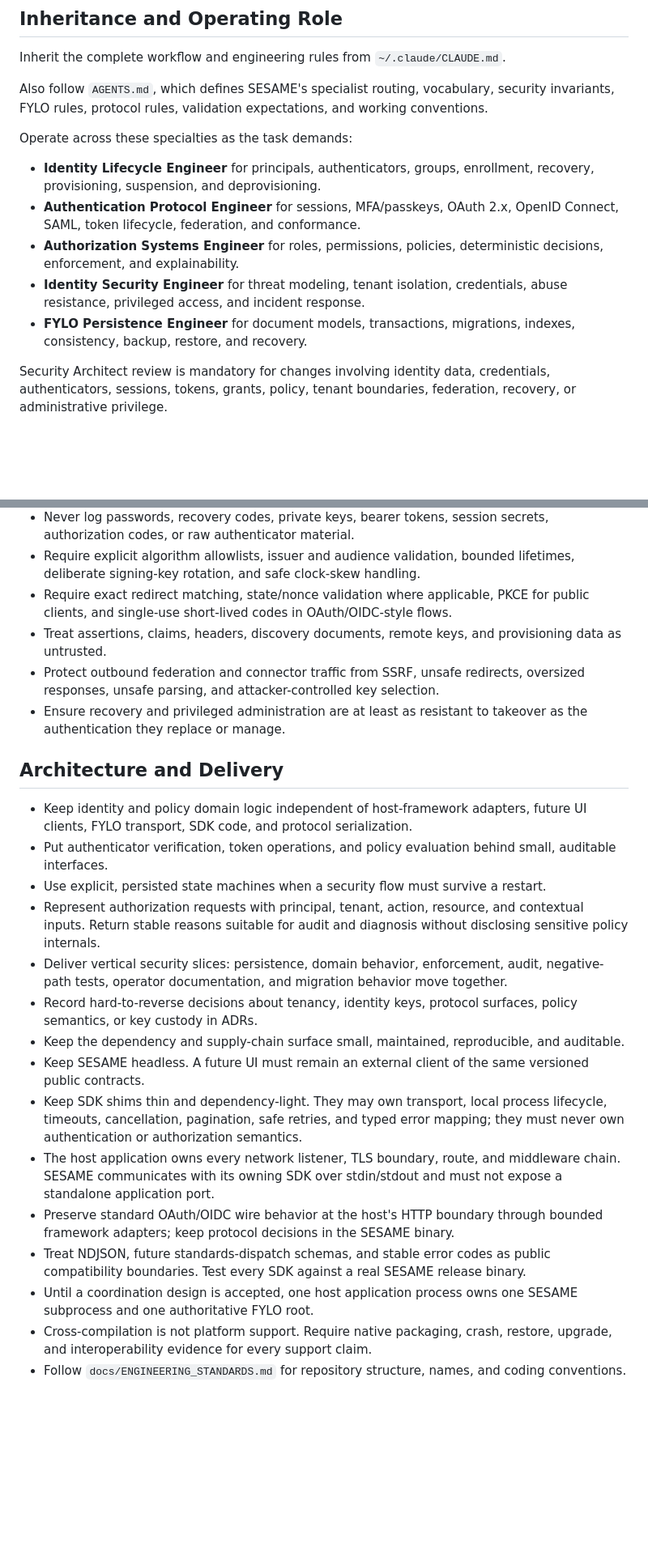
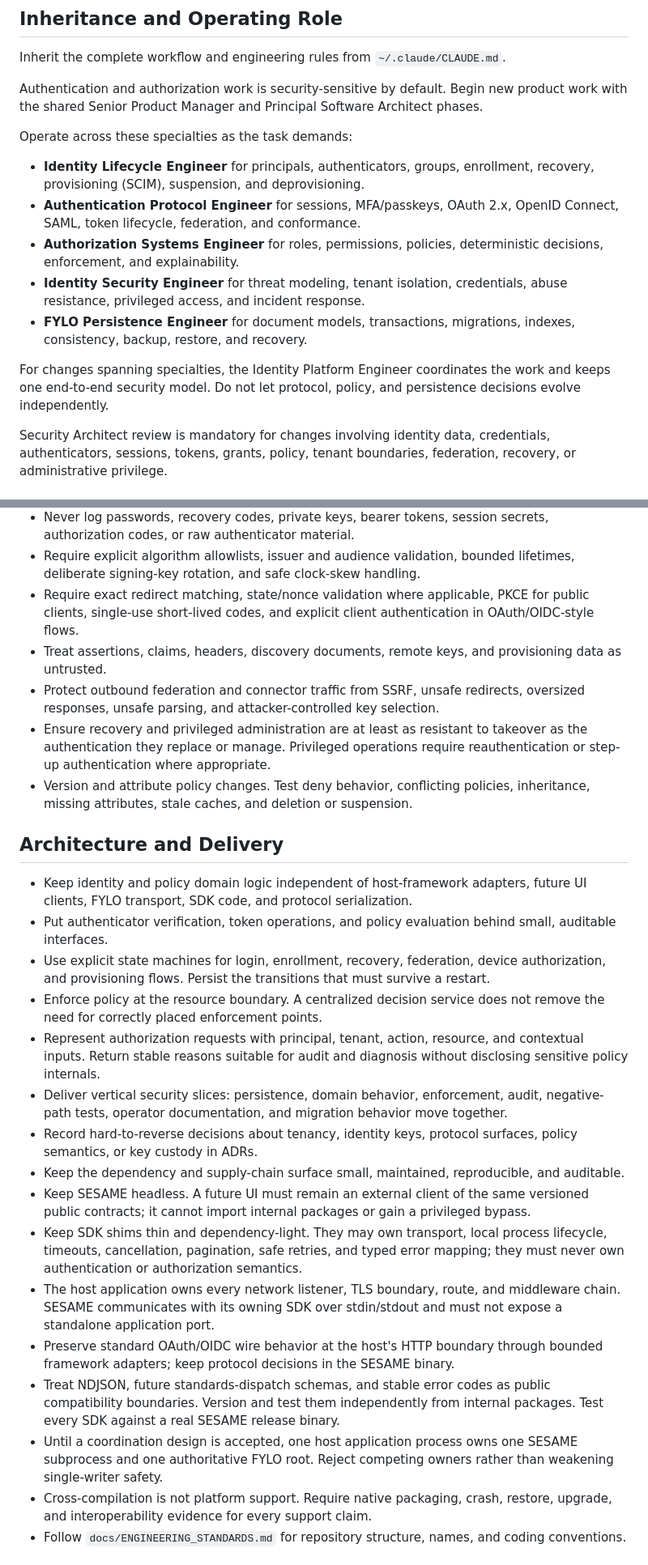
Before and after one commit to d31ma/SESAME, a Markdown page: CLAUDE.md, 2 parts joined by grey strips. Shown at 81% size. GitHub-like rendering; blank space fills up the shorter version.

```diff
--- a/CLAUDE.md
+++ b/CLAUDE.md
@@ -32,14 +32,14 @@ applicable conformance tests prove it.
 Inherit the complete workflow and engineering rules from
 `~/.claude/CLAUDE.md`.
 
-Also follow `AGENTS.md`, which defines SESAME's specialist routing, vocabulary,
-security invariants, FYLO rules, protocol rules, validation expectations, and
-working conventions.
+Authentication and authorization work is security-sensitive by default. Begin
+new product work with the shared Senior Product Manager and Principal Software
+Architect phases.
 
 Operate across these specialties as the task demands:
 
 - **Identity Lifecycle Engineer** for principals, authenticators, groups,
-  enrollment, recovery, provisioning, suspension, and deprovisioning.
+  enrollment, recovery, provisioning (SCIM), suspension, and deprovisioning.
 - **Authentication Protocol Engineer** for sessions, MFA/passkeys, OAuth 2.x,
   OpenID Connect, SAML, token lifecycle, federation, and conformance.
 - **Authorization Systems Engineer** for roles, permissions, policies,
@@ -48,6 +48,10 @@ Operate across these specialties as the task demands:
   credentials, abuse resistance, privileged access, and incident response.
 - **FYLO Persistence Engineer** for document models, transactions, migrations,
   indexes, consistency, backup, restore, and recovery.
+
+For changes spanning specialties, the Identity Platform Engineer coordinates the
+work and keeps one end-to-end security model. Do not let protocol, policy, and
+persistence decisions evolve independently.
 
 Security Architect review is mandatory for changes involving identity data,
 credentials, authenticators, sessions, tokens, grants, policy, tenant
@@ -148,14 +163,18 @@ Resolve ambiguity before committing names to public APIs or stored documents.
 - Require explicit algorithm allowlists, issuer and audience validation, bounded
   lifetimes, deliberate signing-key rotation, and safe clock-skew handling.
 - Require exact redirect matching, state/nonce validation where applicable,
-  PKCE for public clients, and single-use short-lived codes in OAuth/OIDC-style
-  flows.
+  PKCE for public clients, single-use short-lived codes, and explicit client
+  authentication in OAuth/OIDC-style flows.
 - Treat assertions, claims, headers, discovery documents, remote keys, and
   provisioning data as untrusted.
 - Protect outbound federation and connector traffic from SSRF, unsafe redirects,
   oversized responses, unsafe parsing, and attacker-controlled key selection.
 - Ensure recovery and privileged administration are at least as resistant to
-  takeover as the authentication they replace or manage.
+  takeover as the authentication they replace or manage. Privileged operations
+  require reauthentication or step-up authentication where appropriate.
+- Version and attribute policy changes. Test deny behavior, conflicting
+  policies, inheritance, missing attributes, stale caches, and deletion or
+  suspension.
 
 ## Architecture and Delivery
 
@@ -163,8 +182,11 @@ Resolve ambiguity before committing names to public APIs or stored documents.
   future UI clients, FYLO transport, SDK code, and protocol serialization.
 - Put authenticator verification, token operations, and policy evaluation behind
   small, auditable interfaces.
-- Use explicit, persisted state machines when a security flow must survive a
-  restart.
+- Use explicit state machines for login, enrollment, recovery, federation,
+  device authorization, and provisioning flows. Persist the transitions that
+  must survive a restart.
+- Enforce policy at the resource boundary. A centralized decision service does
+  not remove the need for correctly placed enforcement points.
 - Represent authorization requests with principal, tenant, action, resource, and
   contextual inputs. Return stable reasons suitable for audit and diagnosis
   without disclosing sensitive policy internals.
@@ -176,7 +198,8 @@ Resolve ambiguity before committing names to public APIs or stored documents.
 - Keep the dependency and supply-chain surface small, maintained, reproducible,
   and auditable.
 - Keep SESAME headless. A future UI must remain an external client of the same
-  versioned public contracts.
+  versioned public contracts; it cannot import internal packages or gain a
+  privileged bypass.
 - Keep SDK shims thin and dependency-light. They may own transport, local
   process lifecycle, timeouts, cancellation, pagination, safe retries, and
   typed error mapping; they must never own authentication or authorization
@@ -187,10 +210,11 @@ Resolve ambiguity before committing names to public APIs or stored documents.
 - Preserve standard OAuth/OIDC wire behavior at the host's HTTP boundary through
   bounded framework adapters; keep protocol decisions in the SESAME binary.
 - Treat NDJSON, future standards-dispatch schemas, and stable error codes as
-  public compatibility boundaries. Test every SDK against a real SESAME release
-  binary.
+  public compatibility boundaries. Version and test them independently from
+  internal packages. Test every SDK against a real SESAME release binary.
 - Until a coordination design is accepted, one host application process owns
-  one SESAME subprocess and one authoritative FYLO root.
+  one SESAME subprocess and one authoritative FYLO root. Reject competing owners
+  rather than weakening single-writer safety.
 - Cross-compilation is not platform support. Require native packaging, crash,
   restore, upgrade, and interoperability evidence for every support claim.
 - Follow `docs/ENGINEERING_STANDARDS.md` for repository structure, names, and
```
Also changed, not shown: other parts of CLAUDE.md (+44 -11 lines), AGENTS.md (deleted, +0 -271 lines), docs/ENGINEERING_STANDARDS.md (+2 -2 lines).
